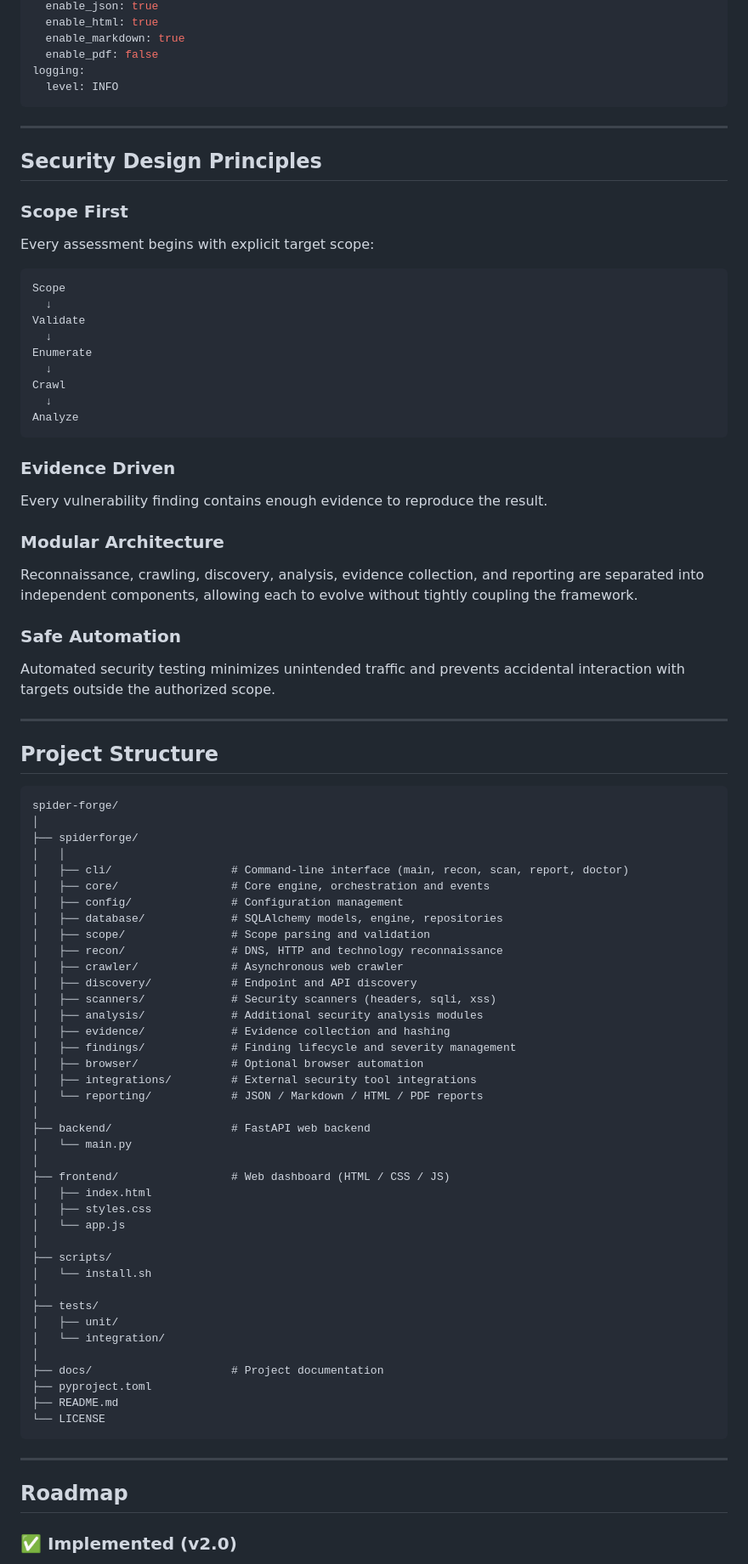
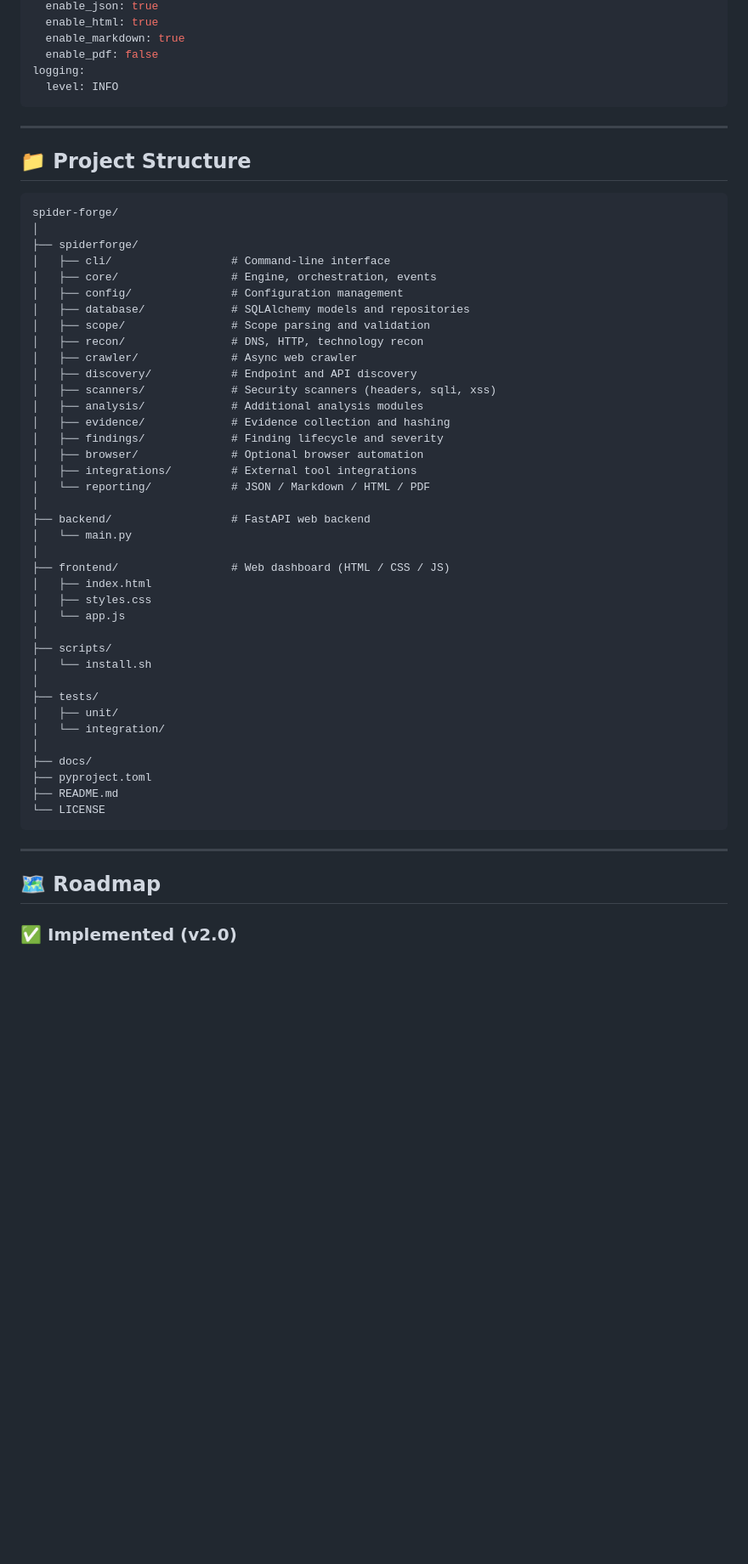
Before and after one commit to milesmaro2006-dev/spider-forge, a Markdown page: README.md, the part around one of its changes. Shown at 85% size. Drawn GitHub-style; blank space fills up the shorter version.

````diff
--- a/README.md
+++ b/README.md
@@ -429,60 +382,27 @@ logging:
 
 ---
 
-## Security Design Principles
-
-### Scope First
-
-Every assessment begins with explicit target scope:
-
-```text
-Scope
-  ↓
-Validate
-  ↓
-Enumerate
-  ↓
-Crawl
-  ↓
-Analyze
-```
-
-### Evidence Driven
-
-Every vulnerability finding contains enough evidence to reproduce the result.
-
-### Modular Architecture
-
-Reconnaissance, crawling, discovery, analysis, evidence collection, and reporting are separated into independent components, allowing each to evolve without tightly coupling the framework.
-
-### Safe Automation
-
-Automated security testing minimizes unintended traffic and prevents accidental interaction with targets outside the authorized scope.
-
----
-
-## Project Structure
+## 📁 Project Structure
 
 ```text
 spider-forge/
 │
 ├── spiderforge/
-│   │
-│   ├── cli/                  # Command-line interface (main, recon, scan, report, doctor)
-│   ├── core/                 # Core engine, orchestration and events
+│   ├── cli/                  # Command-line interface
+│   ├── core/                 # Engine, orchestration, events
 │   ├── config/               # Configuration management
-│   ├── database/             # SQLAlchemy models, engine, repositories
+│   ├── database/             # SQLAlchemy models and repositories
 │   ├── scope/                # Scope parsing and validation
-│   ├── recon/                # DNS, HTTP and technology reconnaissance
-│   ├── crawler/              # Asynchronous web crawler
+│   ├── recon/                # DNS, HTTP, technology recon
+│   ├── crawler/              # Async web crawler
 │   ├── discovery/            # Endpoint and API discovery
 │   ├── scanners/             # Security scanners (headers, sqli, xss)
-│   ├── analysis/             # Additional security analysis modules
+│   ├── analysis/             # Additional analysis modules
 │   ├── evidence/             # Evidence collection and hashing
-│   ├── findings/             # Finding lifecycle and severity management
+│   ├── findings/             # Finding lifecycle and severity
 │   ├── browser/              # Optional browser automation
-│   ├── integrations/         # External security tool integrations
-│   └── reporting/            # JSON / Markdown / HTML / PDF reports
+│   ├── integrations/         # External tool integrations
+│   └── reporting/            # JSON / Markdown / HTML / PDF
 │
 ├── backend/                  # FastAPI web backend
 │   └── main.py
@@ -499,7 +419,7 @@ spider-forge/
 │   ├── unit/
 │   └── integration/
 │
-├── docs/                     # Project documentation
+├── docs/
 ├── pyproject.toml
 ├── README.md
 └── LICENSE
@@ -507,7 +427,7 @@ spider-forge/
 
 ---
 
-## Roadmap
+## 🗺️ Roadmap
 
 ### ✅ Implemented (v2.0)
 
````
Also changed, not shown: other parts of README.md (+287 -336 lines).
